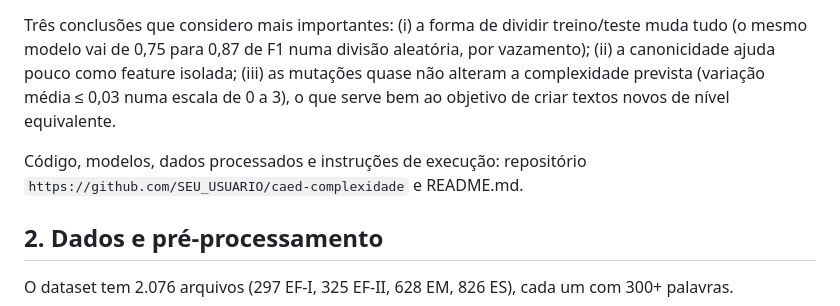
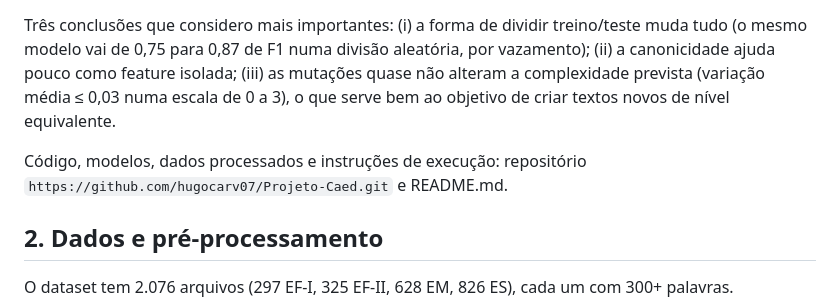
Before and after one commit to hugocarv07/Projeto-Caed, a Markdown page: RELATORIO.md, the part around the change. Drawn GitHub-style.

Commit message:
Entrega Final V2

```diff
--- a/RELATORIO.md
+++ b/RELATORIO.md
@@ -14,7 +14,7 @@ Construí um pipeline completo: limpeza do dataset → instâncias curtas → fe
 
 Três conclusões que considero mais importantes: (i) a forma de dividir treino/teste muda tudo (o mesmo modelo vai de 0,75 para 0,87 de F1 numa divisão aleatória, por vazamento); (ii) a canonicidade ajuda pouco como feature isolada; (iii) as mutações quase não alteram a complexidade prevista (variação média ≤ 0,03 numa escala de 0 a 3), o que serve bem ao objetivo de criar textos novos de nível equivalente.
 
-Código, modelos, dados processados e instruções de execução: repositório `https://github.com/SEU_USUARIO/caed-complexidade`  e README.md.
+Código, modelos, dados processados e instruções de execução: repositório `https://github.com/hugocarv07/Projeto-Caed.git`  e README.md.
 
 ## 2. Dados e pré-processamento
 
```
